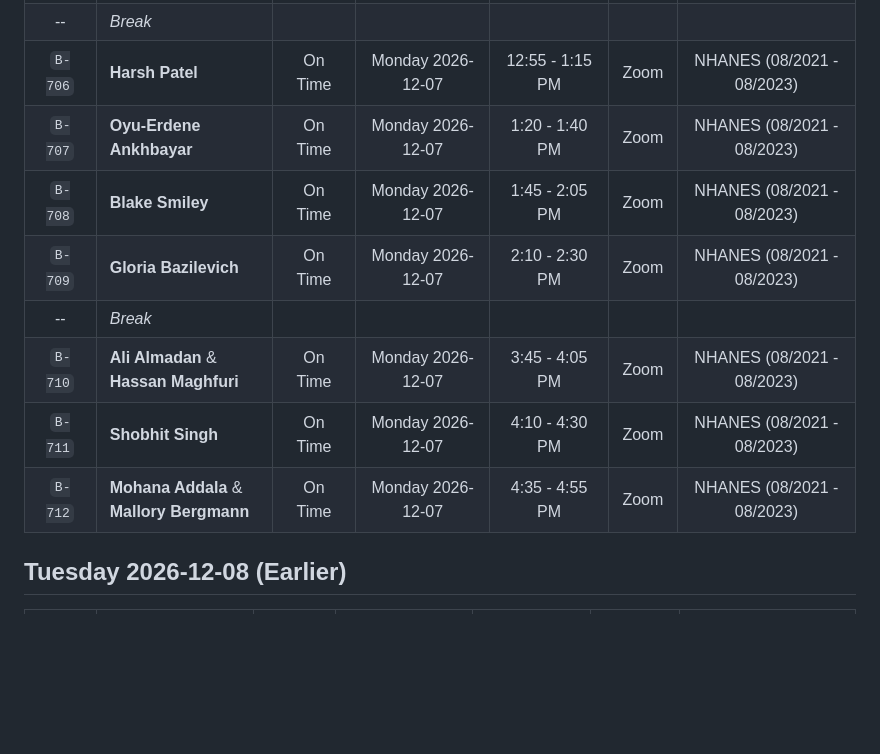
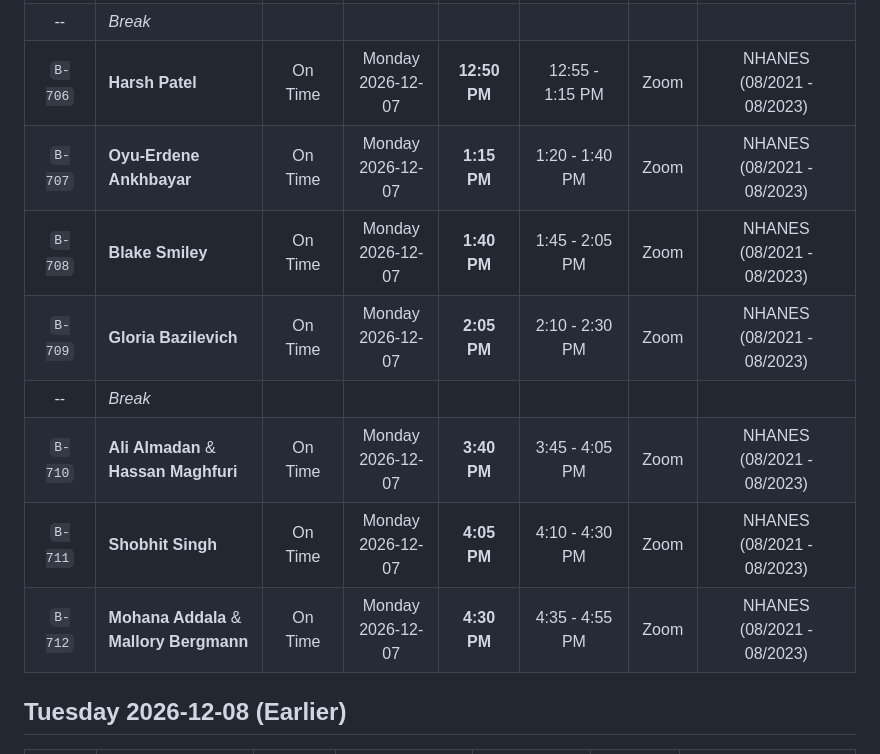
Before and after one commit to THOMASELOVE/431-classes-2026, a Markdown page: projectB/README.md, the part around one of its changes. GitHub-like rendering; blank space fills up the shorter version.

```diff
--- a/projectB/README.md
+++ b/projectB/README.md
@@ -28,12 +31,12 @@ Code | Investigator(s) | Form? | Date | Time Period | Mode | Selected Data Set |
 -- | *Break*
-`B-706` | **Harsh Patel** | On Time | Monday 2026-12-07 | 12:55 - 1:15 PM | Zoom | NHANES (08/2021 - 08/2023)
-`B-707` | **Oyu-Erdene Ankhbayar** | On Time | Monday 2026-12-07 | 1:20 - 1:40 PM | Zoom | NHANES (08/2021 - 08/2023)
-`B-708` | **Blake Smiley** | On Time | Monday 2026-12-07 | 1:45 - 2:05 PM | Zoom | NHANES (08/2021 - 08/2023)
-`B-709` | **Gloria Bazilevich** | On Time | Monday 2026-12-07 | 2:10 - 2:30 PM | Zoom | NHANES (08/2021 - 08/2023)
+`B-706` | **Harsh Patel** | On Time | Monday <br> 2026-12-07 | **12:50 PM** | 12:55 - 1:15 PM | Zoom | NHANES (08/2021 - 08/2023)
+`B-707` | **Oyu-Erdene Ankhbayar** | On Time | Monday <br> 2026-12-07 | **1:15 PM** | 1:20 - 1:40 PM | Zoom | NHANES (08/2021 - 08/2023)
+`B-708` | **Blake Smiley** | On Time | Monday <br> 2026-12-07 | **1:40 PM** | 1:45 - 2:05 PM | Zoom | NHANES (08/2021 - 08/2023)
+`B-709` | **Gloria Bazilevich** | On Time | Monday <br> 2026-12-07 | **2:05 PM** | 2:10 - 2:30 PM | Zoom | NHANES (08/2021 - 08/2023)
 -- | *Break*
-`B-710` | **Ali Almadan** & <br> **Hassan Maghfuri** | On Time | Monday 2026-12-07 | 3:45 - 4:05 PM | Zoom | NHANES (08/2021 - 08/2023)
-`B-711` | **Shobhit Singh** | On Time | Monday 2026-12-07 | 4:10 - 4:30 PM | Zoom | NHANES (08/2021 - 08/2023)
-`B-712` | **Mohana Addala** & <br> **Mallory Bergmann** | On Time | Monday 2026-12-07 | 4:35 - 4:55 PM | Zoom | NHANES (08/2021 - 08/2023)
+`B-710` | **Ali Almadan** & <br> **Hassan Maghfuri** | On Time | Monday <br> 2026-12-07 | **3:40 PM** | 3:45 - 4:05 PM | Zoom | NHANES (08/2021 - 08/2023)
+`B-711` | **Shobhit Singh** | On Time | Monday <br> 2026-12-07 | **4:05 PM** | 4:10 - 4:30 PM | Zoom | NHANES (08/2021 - 08/2023)
+`B-712` | **Mohana Addala** & <br> **Mallory Bergmann** | On Time | Monday <br> 2026-12-07 | **4:30 PM** | 4:35 - 4:55 PM | Zoom | NHANES (08/2021 - 08/2023)
 
 ## Tuesday 2026-12-08 (Earlier)
 
```
Also changed, not shown: other parts of projectB/README.md (+21 -18 lines).
